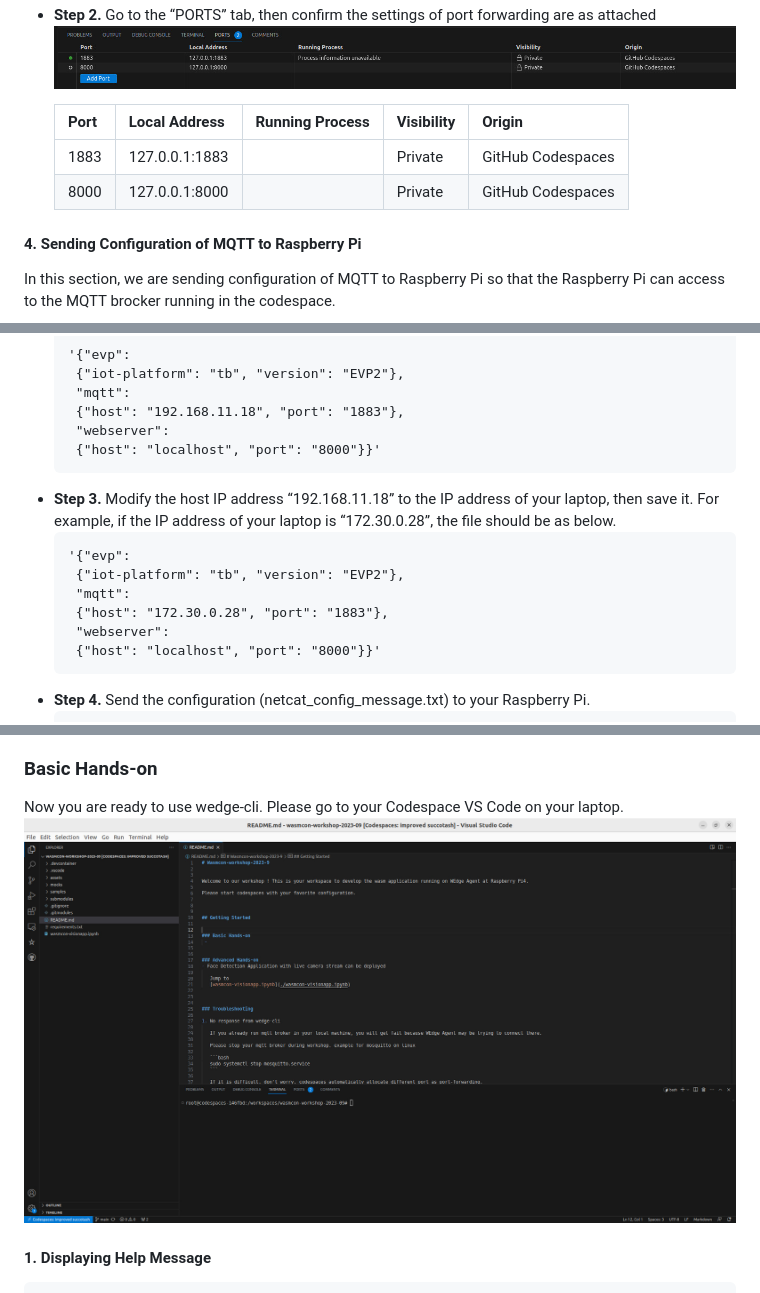
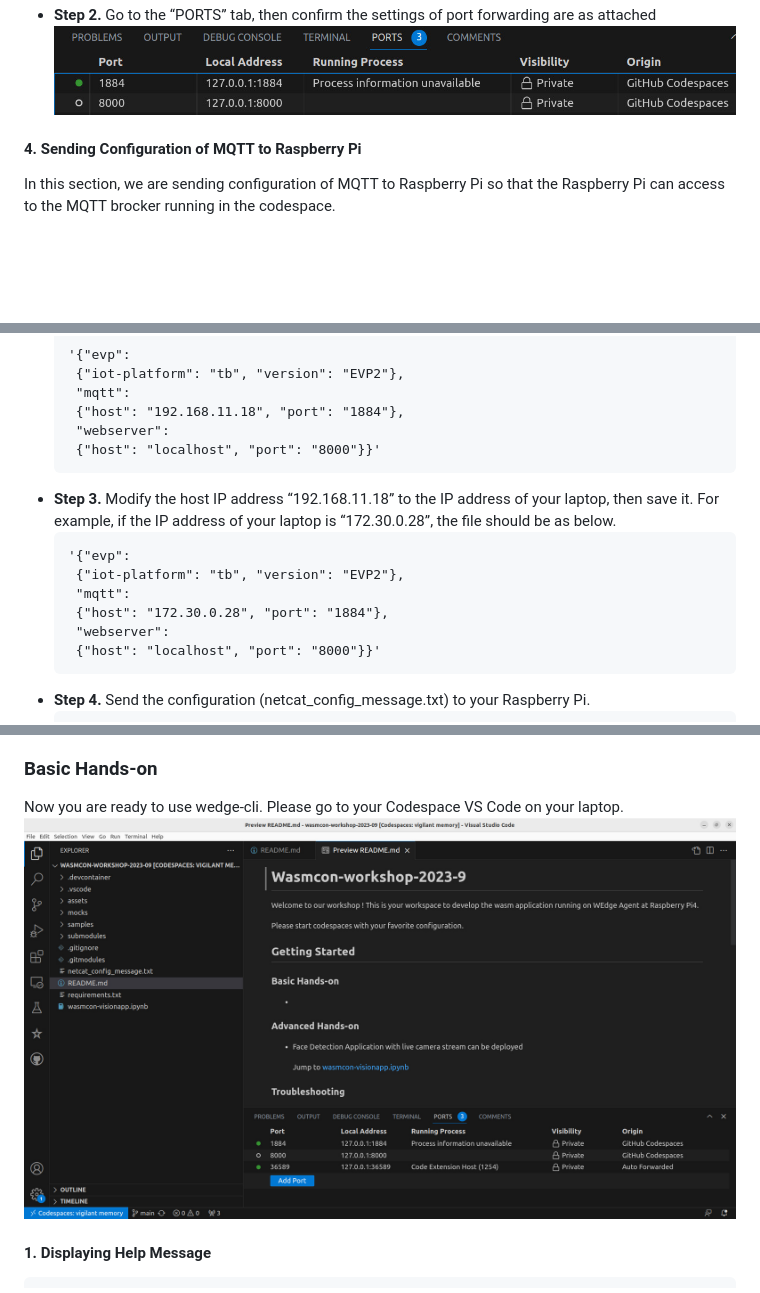
Before and after one commit to midokura/wasmcon-workshop-2023-09, a Markdown page: README.md, 3 parts joined by grey strips. Drawn GitHub-style; pictures changed too: images/Basic_Hands-on/VSCode_on_laptop.jpg, images/Prerequisites/Confirm_Port_Forwarding.jpg; blank space fills up the shorter version.

Commit message:
Update the README to change forwarding port from 1883 to 1884 to avoid conflict with user's personal MQTT.

````diff
--- a/README.md
+++ b/README.md
@@ -45,11 +45,6 @@ Please start codespace by following the prerequisites below.
 - **Step 2.** Go to the “PORTS” tab, then confirm the settings of port forwarding are as attached
    ![Alt text](images/Prerequisites/Confirm_Port_Forwarding.jpg)
 
-   |Port|Local Address |Running Process|Visibility|Origin           |
-   |----|------------- |---------------|----------|-----------------|
-   |1883|127.0.0.1:1883|               |Private   |GitHub Codespaces|
-   |8000|127.0.0.1:8000|               |Private   |GitHub Codespaces|
-
 #### 4. Sending Configuration of MQTT to Raspberry Pi
 
 In this section, we are sending configuration of MQTT to Raspberry Pi so that the Raspberry Pi can access to the MQTT brocker running in the codespace.
@@ -65,7 +60,7 @@ In this section, we are sending configuration of MQTT to Raspberry Pi so that th
    '{"evp":
     {"iot-platform": "tb", "version": "EVP2"},
     "mqtt":
-    {"host": "192.168.11.18", "port": "1883"},
+    {"host": "192.168.11.18", "port": "1884"},
     "webserver":
     {"host": "localhost", "port": "8000"}}'
    ```
@@ -75,7 +70,7 @@ In this section, we are sending configuration of MQTT to Raspberry Pi so that th
    '{"evp":
     {"iot-platform": "tb", "version": "EVP2"},
     "mqtt":
-    {"host": "172.30.0.28", "port": "1883"},
+    {"host": "172.30.0.28", "port": "1884"},
     "webserver":
     {"host": "localhost", "port": "8000"}}'
     ```
````
Also changed, not shown: other parts of README.md (+1 -0 lines).
